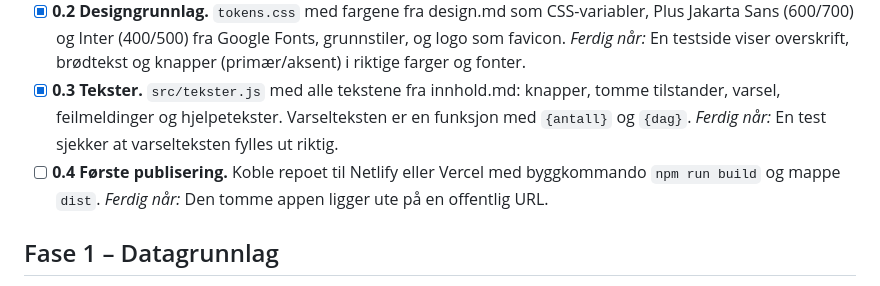
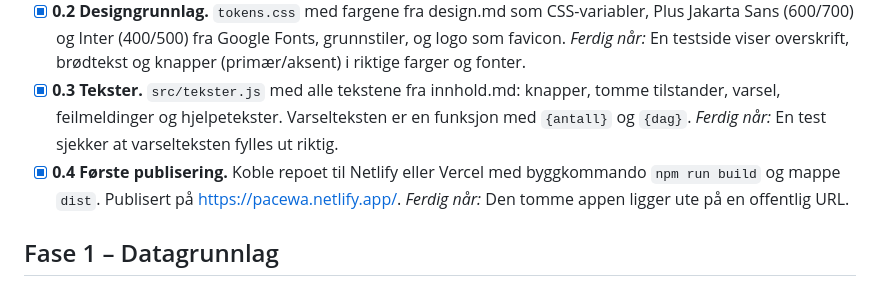
Before and after one commit to Aurora-Hansen/pace, a Markdown page: docs/plan.md, the part around the change. Drawn GitHub-style.

Commit message:
Steg 0.4: publisert på Netlify
Co-Authored-By: Claude Opus 5.5 <noreply@anthropic.com>

```diff
--- a/docs/plan.md
+++ b/docs/plan.md
@@ -65,7 +65,7 @@ Krav.md sier ikke noe om disse punktene. Her er forslag som kan endres:
   *Ferdig når:* En testside viser overskrift, brødtekst og knapper (primær/aksent) i riktige farger og fonter.
 - [x] **0.3 Tekster.** `src/tekster.js` med alle tekstene fra innhold.md: knapper, tomme tilstander, varsel, feilmeldinger og hjelpetekster. Varselteksten er en funksjon med `{antall}` og `{dag}`.
   *Ferdig når:* En test sjekker at varselteksten fylles ut riktig.
-- [ ] **0.4 Første publisering.** Koble repoet til Netlify eller Vercel med byggkommando `npm run build` og mappe `dist`.
+- [x] **0.4 Første publisering.** Koble repoet til Netlify eller Vercel med byggkommando `npm run build` og mappe `dist`. Publisert på https://pacewa.netlify.app/.
   *Ferdig når:* Den tomme appen ligger ute på en offentlig URL.
 
 ## Fase 1 – Datagrunnlag
```
